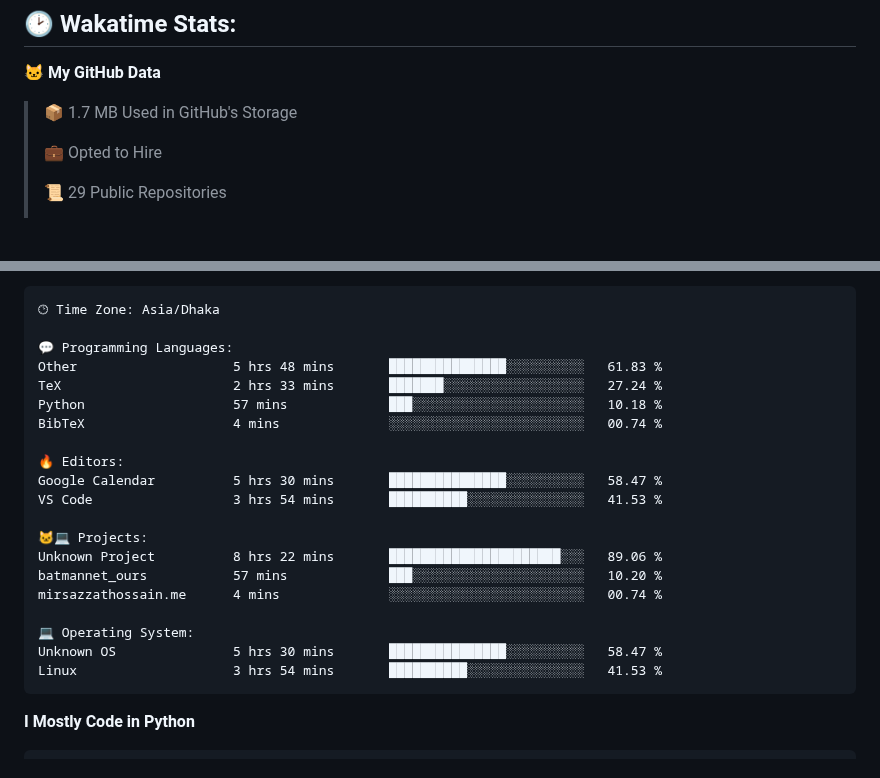
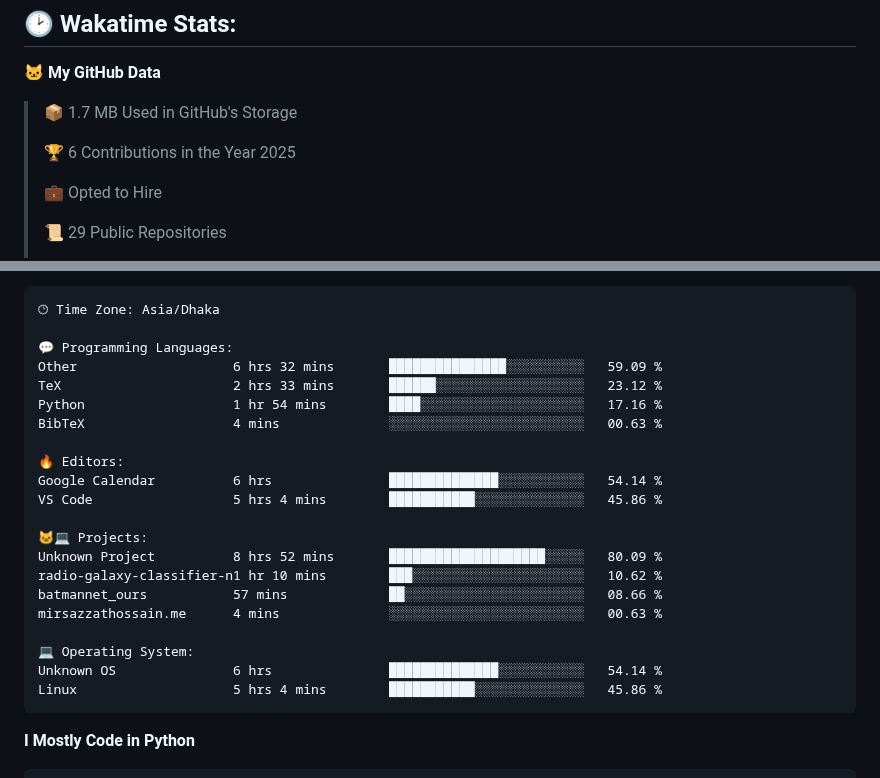
Before and after one commit to mirsazzathossain/mirsazzathossain, a Markdown page: README.md, 2 parts joined by grey strips. Rendered like a GitHub page; blank space fills up the shorter version.

Commit message:
Updated with Dev Metrics

````diff
--- a/README.md
+++ b/README.md
@@ -147,6 +147,8 @@ Feel free to reach out to discuss **ideas** or ask research-related questions
 
 > 📦 1.7 MB Used in GitHub's Storage
  >
+> 🏆 6 Contributions in the Year 2025
+ >
 > 💼 Opted to Hire
  >
 > 📜 29 Public Repositories
@@ -180,23 +182,24 @@ Sunday                   1119 commits        ███░░░░░░░░
 🕑︎ Time Zone: Asia/Dhaka
 
 💬 Programming Languages:
-Other                    5 hrs 48 mins       ███████████████░░░░░░░░░░   61.83 %
-TeX                      2 hrs 33 mins       ███████░░░░░░░░░░░░░░░░░░   27.24 %
-Python                   57 mins             ███░░░░░░░░░░░░░░░░░░░░░░   10.18 %
-BibTeX                   4 mins              ░░░░░░░░░░░░░░░░░░░░░░░░░   00.74 %
+Other                    6 hrs 32 mins       ███████████████░░░░░░░░░░   59.09 %
+TeX                      2 hrs 33 mins       ██████░░░░░░░░░░░░░░░░░░░   23.12 %
+Python                   1 hr 54 mins        ████░░░░░░░░░░░░░░░░░░░░░   17.16 %
+BibTeX                   4 mins              ░░░░░░░░░░░░░░░░░░░░░░░░░   00.63 %
 
 🔥 Editors:
-Google Calendar          5 hrs 30 mins       ███████████████░░░░░░░░░░   58.47 %
-VS Code                  3 hrs 54 mins       ██████████░░░░░░░░░░░░░░░   41.53 %
+Google Calendar          6 hrs               ██████████████░░░░░░░░░░░   54.14 %
+VS Code                  5 hrs 4 mins        ███████████░░░░░░░░░░░░░░   45.86 %
 
 🐱‍💻 Projects:
-Unknown Project          8 hrs 22 mins       ██████████████████████░░░   89.06 %
-batmannet_ours           57 mins             ███░░░░░░░░░░░░░░░░░░░░░░   10.20 %
-mirsazzathossain.me      4 mins              ░░░░░░░░░░░░░░░░░░░░░░░░░   00.74 %
+Unknown Project          8 hrs 52 mins       ████████████████████░░░░░   80.09 %
+radio-galaxy-classifier-n1 hr 10 mins        ███░░░░░░░░░░░░░░░░░░░░░░   10.62 %
+batmannet_ours           57 mins             ██░░░░░░░░░░░░░░░░░░░░░░░   08.66 %
+mirsazzathossain.me      4 mins              ░░░░░░░░░░░░░░░░░░░░░░░░░   00.63 %
 
 💻 Operating System:
-Unknown OS               5 hrs 30 mins       ███████████████░░░░░░░░░░   58.47 %
-Linux                    3 hrs 54 mins       ██████████░░░░░░░░░░░░░░░   41.53 %
+Unknown OS               6 hrs               ██████████████░░░░░░░░░░░   54.14 %
+Linux                    5 hrs 4 mins        ███████████░░░░░░░░░░░░░░   45.86 %
 ```
 
 **I Mostly Code in Python**
````
